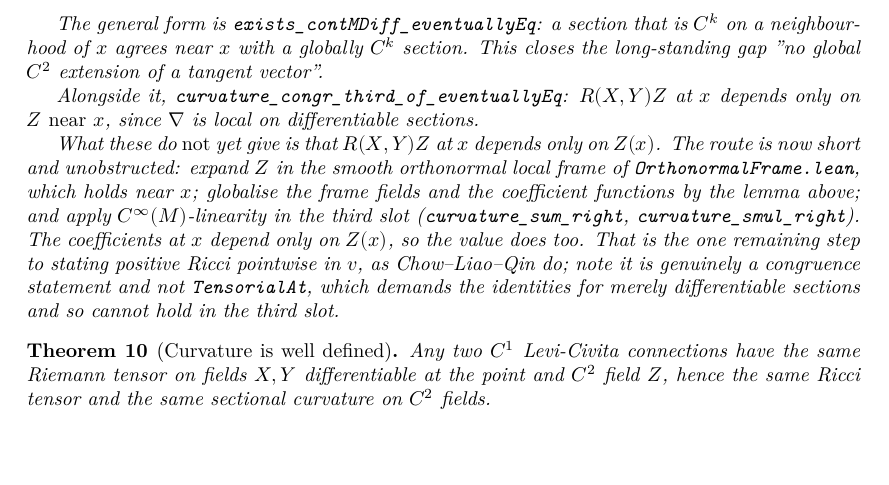
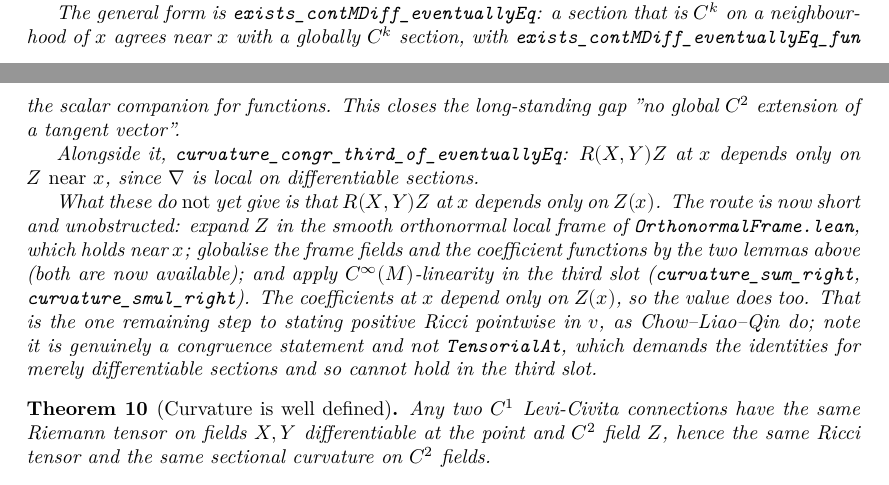
Before and after one commit to korbonits/ricci-flow-blueprint, a LaTeX thesis (blueprint/src/print.tex, which reads blueprint/src/content.tex): part of page 8 of 29 before the commit and two parts of pages 7 and 8 of 29 after it, the two joined at a grey line, cut so that both start at the same text, the shorter picture padded with empty space. Compiled offline with XeLaTeX.

Commit message:
feat: scalar local-to-global lemma, completing the toolkit for pointwise curvature
exists_contMDiff_eventuallyEq_fun: a function that is C^k on a neighbourhood of x
agrees near x with a globally C^k function. Same bump construction as the section
version, glued with contMDiff_of_contMDiffOn_union_of_isOpen over interior u and
the complement of the bump's tsupport.

Needed to globalise local frame coefficients: the frame expansion of a section has
varying scalar coefficients, and curvature_smul_right takes a globally regular
scalar. With the section version from #17 this completes the toolkit for the last
step, expanding Z in the orthonormal frame and applying C^infty-linearity in the
third slot.

Note ContMDiffOn.mul on real-valued functions wants a ContMDiffMul instance that
R lacks (the CLAUDE.md gotcha); ContMDiffOn.smul works, since R acts on itself as
a normed space.

lake build clean, no warnings (3075 jobs); check_axioms 63 declarations all
standard; PDF 0 errors 0 missing glyphs; checkdecls and web clean.

Co-Authored-By: Claude Opus 5 <noreply@anthropic.com>
Claude-Session: https://claude.ai/code/session_012GvuZri6X3r72vYY4icUjj

```diff
--- a/blueprint/src/content.tex
+++ b/blueprint/src/content.tex
@@ -284,7 +284,9 @@ gives the road, and the one thing it does not give yet.
   \texttt{notes/hamilton-statement-comparison.md}.
 
   The general form is \texttt{exists\_contMDiff\_eventuallyEq}: a section that is
-  $C^k$ on a neighbourhood of $x$ agrees near $x$ with a globally $C^k$ section.
+  $C^k$ on a neighbourhood of $x$ agrees near $x$ with a globally $C^k$ section,
+  with \texttt{exists\_contMDiff\_eventuallyEq\_fun} the scalar companion for
+  functions.
   This closes the long-standing gap "no global $C^2$ extension of a tangent
   vector".
 
@@ -295,8 +297,8 @@ gives the road, and the one thing it does not give yet.
   What these do \emph{not} yet give is that $\Riem(X,Y)Z$ at $x$ depends only on
   $Z(x)$. The route is now short and unobstructed: expand $Z$ in the smooth
   orthonormal local frame of \texttt{OrthonormalFrame.lean}, which holds near
-  $x$; globalise the frame fields and the coefficient functions by the lemma
-  above; and apply $C^\infty(\M)$-linearity in the third slot
+  $x$; globalise the frame fields and the coefficient functions by the two lemmas
+  above (both are now available); and apply $C^\infty(\M)$-linearity in the third slot
   (\texttt{curvature\_sum\_right}, \texttt{curvature\_smul\_right}). The
   coefficients at $x$ depend only on $Z(x)$, so the value does too. That is the
   one remaining step to stating positive Ricci pointwise in $v$, as
```
Also changed, not shown: 1 other file.
